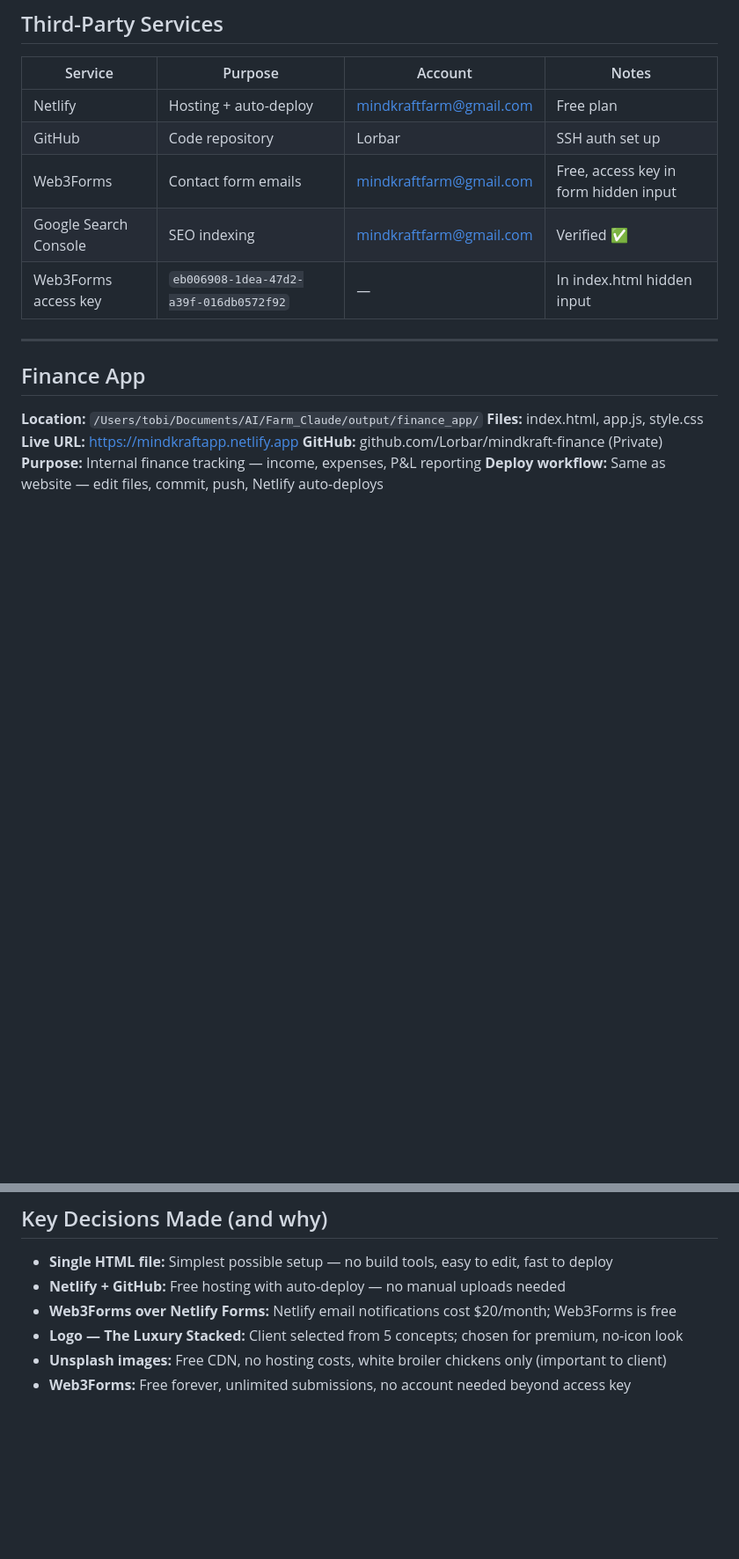
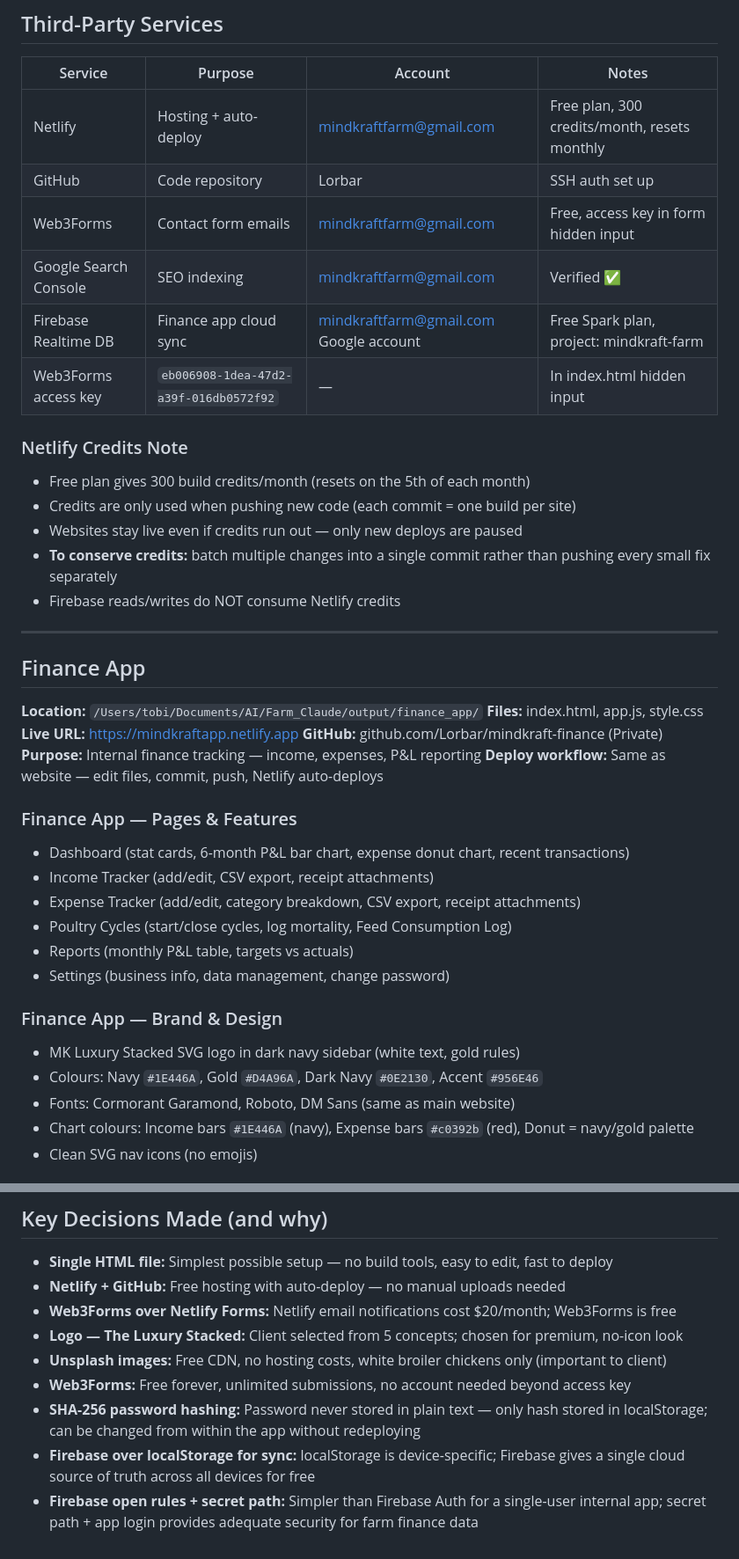
Before and after one commit to Lorbar/mindkraft-website, a Markdown page: CLAUDE.md, 2 parts joined by grey strips. Shown at 88% size. Rendered like a GitHub page; blank space fills up the shorter version.

Commit message:
Update CLAUDE.md with login, Firebase sync, and Netlify credits notes

```diff
--- a/CLAUDE.md
+++ b/CLAUDE.md
@@ -168,11 +168,19 @@ event catering chicken Nigeria, chicken Ile-Ife, chicken Ibadan, poultry farm Os
 
 | Service | Purpose | Account | Notes |
 |---|---|---|---|
-| Netlify | Hosting + auto-deploy | mindkraftfarm@gmail.com | Free plan |
+| Netlify | Hosting + auto-deploy | mindkraftfarm@gmail.com | Free plan, 300 credits/month, resets monthly |
 | GitHub | Code repository | Lorbar | SSH auth set up |
 | Web3Forms | Contact form emails | mindkraftfarm@gmail.com | Free, access key in form hidden input |
 | Google Search Console | SEO indexing | mindkraftfarm@gmail.com | Verified ✅ |
+| Firebase Realtime DB | Finance app cloud sync | mindkraftfarm@gmail.com Google account | Free Spark plan, project: mindkraft-farm |
 | Web3Forms access key | `eb006908-1dea-47d2-a39f-016db0572f92` | — | In index.html hidden input |
+
+### Netlify Credits Note
+- Free plan gives 300 build credits/month (resets on the 5th of each month)
+- Credits are only used when pushing new code (each commit = one build per site)
+- Websites stay live even if credits run out — only new deploys are paused
+- **To conserve credits:** batch multiple changes into a single commit rather than pushing every small fix separately
+- Firebase reads/writes do NOT consume Netlify credits
 
 ---
 
@@ -184,3 +192,19 @@ event catering chicken Nigeria, chicken Ile-Ife, chicken Ibadan, poultry farm Os
 **GitHub:** github.com/Lorbar/mindkraft-finance (Private)
 **Purpose:** Internal finance tracking — income, expenses, P&L reporting
 **Deploy workflow:** Same as website — edit files, commit, push, Netlify auto-deploys
+
+### Finance App — Pages & Features
+- Dashboard (stat cards, 6-month P&L bar chart, expense donut chart, recent transactions)
+- Income Tracker (add/edit, CSV export, receipt attachments)
+- Expense Tracker (add/edit, category breakdown, CSV export, receipt attachments)
+- Poultry Cycles (start/close cycles, log mortality, Feed Consumption Log)
+- Reports (monthly P&L table, targets vs actuals)
+- Settings (business info, data management, change password)
+
+### Finance App — Brand & Design
+- MK Luxury Stacked SVG logo in dark navy sidebar (white text, gold rules)
+- Colours: Navy `#1E446A`, Gold `#D4A96A`, Dark Navy `#0E2130`, Accent `#956E46`
+- Fonts: Cormorant Garamond, Roboto, DM Sans (same as main website)
+- Chart colours: Income bars `#1E446A` (navy), Expense bars `#c0392b` (red), Donut = navy/gold palette
+- Clean SVG nav icons (no emojis)
+
@@ -222,3 +268,6 @@ event catering chicken Nigeria, chicken Ile-Ife, chicken Ibadan, poultry farm Os
 - **Logo — The Luxury Stacked:** Client selected from 5 concepts; chosen for premium, no-icon look
 - **Unsplash images:** Free CDN, no hosting costs, white broiler chickens only (important to client)
 - **Web3Forms:** Free forever, unlimited submissions, no account needed beyond access key
+- **SHA-256 password hashing:** Password never stored in plain text — only hash stored in localStorage; can be changed from within the app without redeploying
+- **Firebase over localStorage for sync:** localStorage is device-specific; Firebase gives a single cloud source of truth across all devices for free
+- **Firebase open rules + secret path:** Simpler than Firebase Auth for a single-user internal app; secret path + app login provides adequate security for farm finance data
```
Also changed, not shown: other parts of CLAUDE.md (+22 -0 lines).
